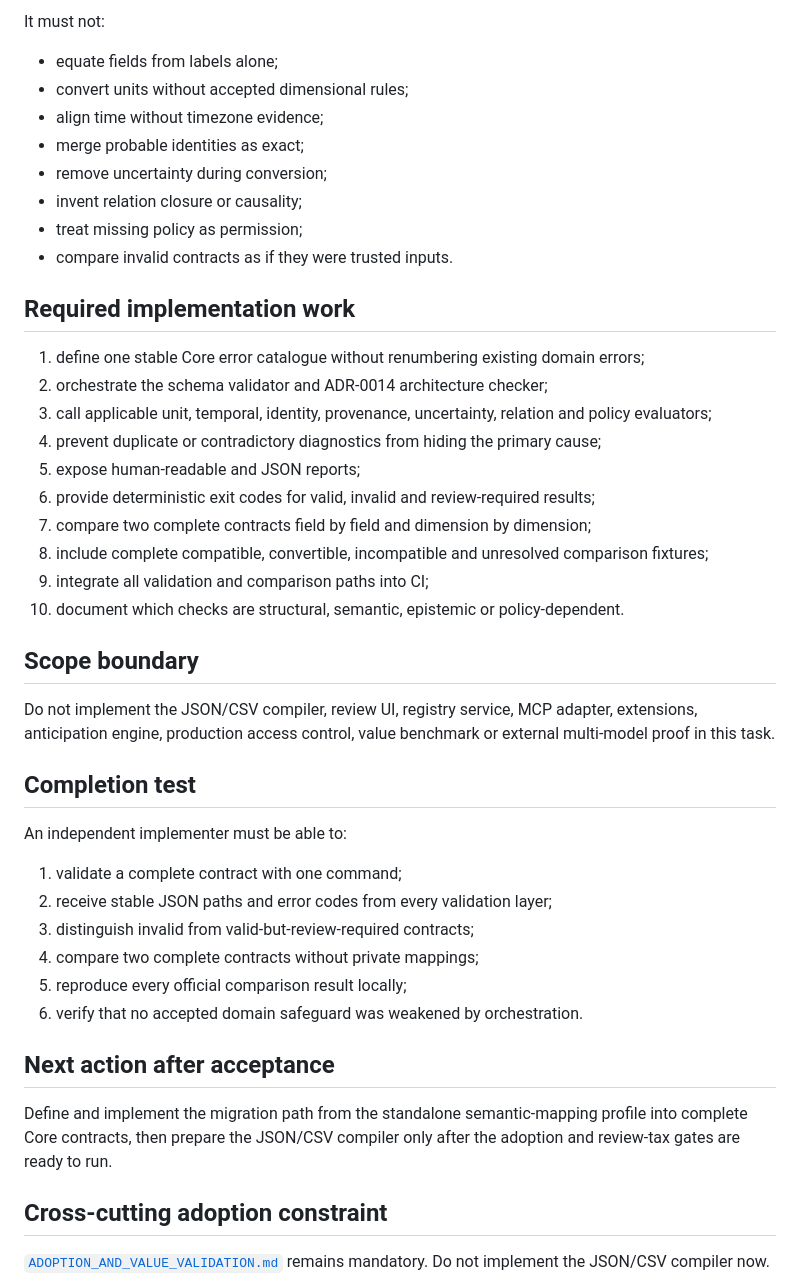
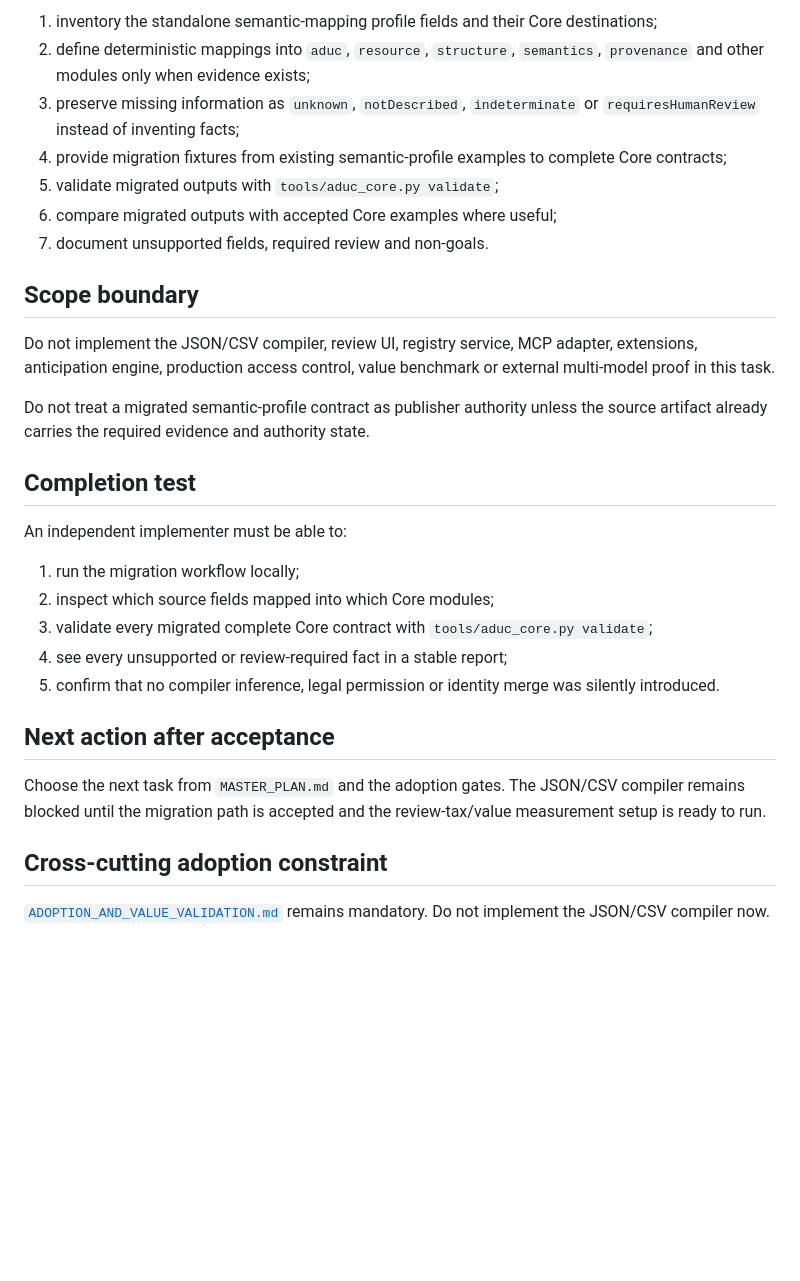
Before and after one commit to BACOUL/AI-Data-Understanding-Core-ADUC, a Markdown page: docs/roadmap/NEXT_ACTION.md, the part around one of its changes. Rendered like a GitHub page; blank space fills up the shorter version.

```diff
--- a/docs/roadmap/NEXT_ACTION.md
+++ b/docs/roadmap/NEXT_ACTION.md
@@ -78,45 +34,30 @@ requiresHumanReview
-It must not:
-
-- equate fields from labels alone;
-- convert units without accepted dimensional rules;
-- align time without timezone evidence;
-- merge probable identities as exact;
-- remove uncertainty during conversion;
-- invent relation closure or causality;
-- treat missing policy as permission;
-- compare invalid contracts as if they were trusted inputs.
-
-## Required implementation work
-
-1. define one stable Core error catalogue without renumbering existing domain errors;
-2. orchestrate the schema validator and ADR-0014 architecture checker;
-3. call applicable unit, temporal, identity, provenance, uncertainty, relation and policy evaluators;
-4. prevent duplicate or contradictory diagnostics from hiding the primary cause;
-5. expose human-readable and JSON reports;
-6. provide deterministic exit codes for valid, invalid and review-required results;
-7. compare two complete contracts field by field and dimension by dimension;
-8. include complete compatible, convertible, incompatible and unresolved comparison fixtures;
-9. integrate all validation and comparison paths into CI;
-10. document which checks are structural, semantic, epistemic or policy-dependent.
+1. inventory the standalone semantic-mapping profile fields and their Core destinations;
+2. define deterministic mappings into `aduc`, `resource`, `structure`, `semantics`, `provenance` and other modules only when evidence exists;
+3. preserve missing information as `unknown`, `notDescribed`, `indeterminate` or `requiresHumanReview` instead of inventing facts;
+4. provide migration fixtures from existing semantic-profile examples to complete Core contracts;
+5. validate migrated outputs with `tools/aduc_core.py validate`;
+6. compare migrated outputs with accepted Core examples where useful;
+7. document unsupported fields, required review and non-goals.
 
 ## Scope boundary
 
 Do not implement the JSON/CSV compiler, review UI, registry service, MCP adapter, extensions, anticipation engine, production access control, value benchmark or external multi-model proof in this task.
 
+Do not treat a migrated semantic-profile contract as publisher authority unless the source artifact already carries the required evidence and authority state.
+
 ## Completion test
 
 An independent implementer must be able to:
 
-1. validate a complete contract with one command;
-2. receive stable JSON paths and error codes from every validation layer;
-3. distinguish invalid from valid-but-review-required contracts;
-4. compare two complete contracts without private mappings;
-5. reproduce every official comparison result locally;
-6. verify that no accepted domain safeguard was weakened by orchestration.
+1. run the migration workflow locally;
+2. inspect which source fields mapped into which Core modules;
+3. validate every migrated complete Core contract with `tools/aduc_core.py validate`;
+4. see every unsupported or review-required fact in a stable report;
+5. confirm that no compiler inference, legal permission or identity merge was silently introduced.
 
 ## Next action after acceptance
 
-Define and implement the migration path from the standalone semantic-mapping profile into complete Core contracts, then prepare the JSON/CSV compiler only after the adoption and review-tax gates are ready to run.
+Choose the next task from `MASTER_PLAN.md` and the adoption gates. The JSON/CSV compiler remains blocked until the migration path is accepted and the review-tax/value measurement setup is ready to run.
 
 ## Cross-cutting adoption constraint
 
```
Also changed, not shown: other parts of docs/roadmap/NEXT_ACTION.md (+7 -51 lines).
